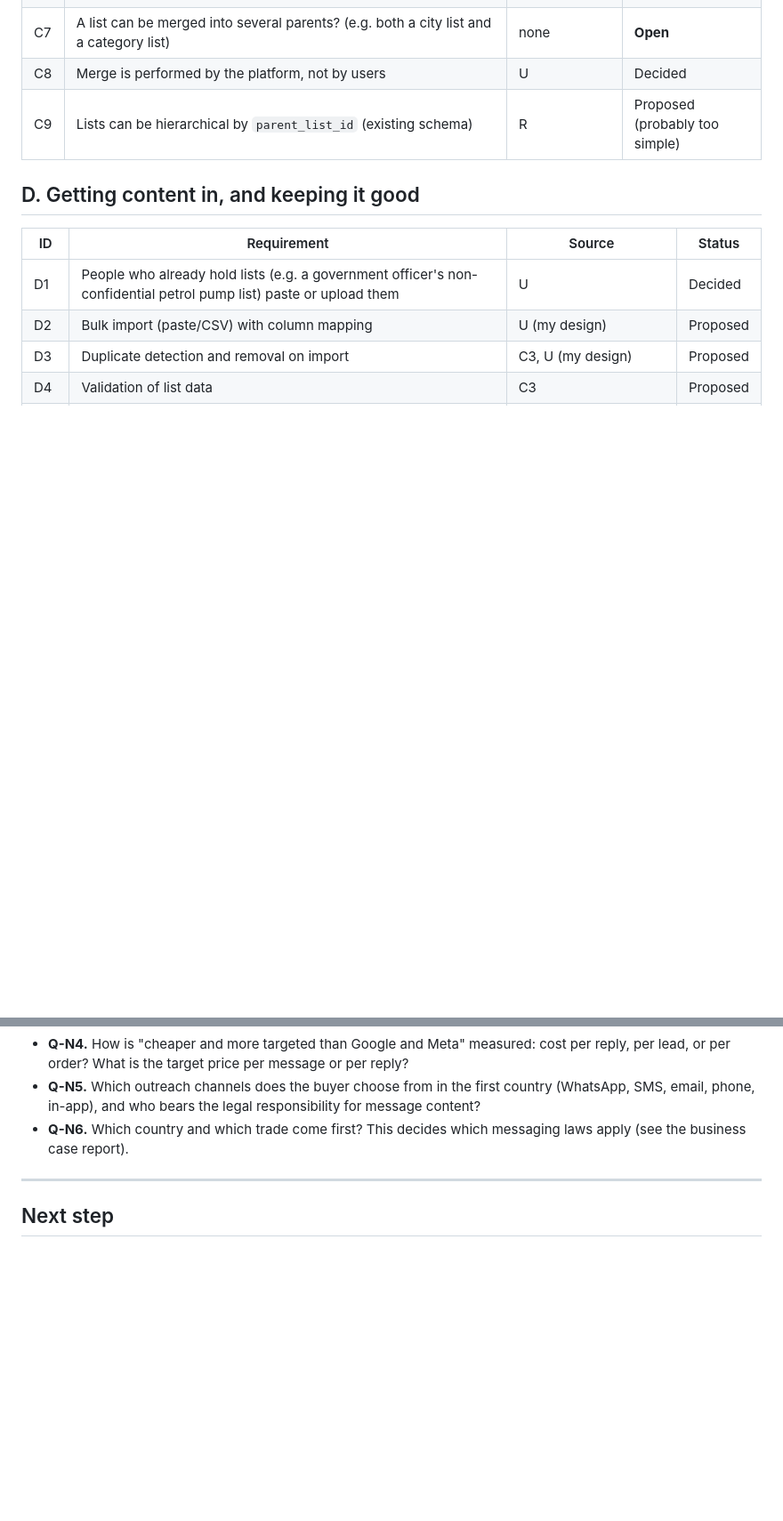
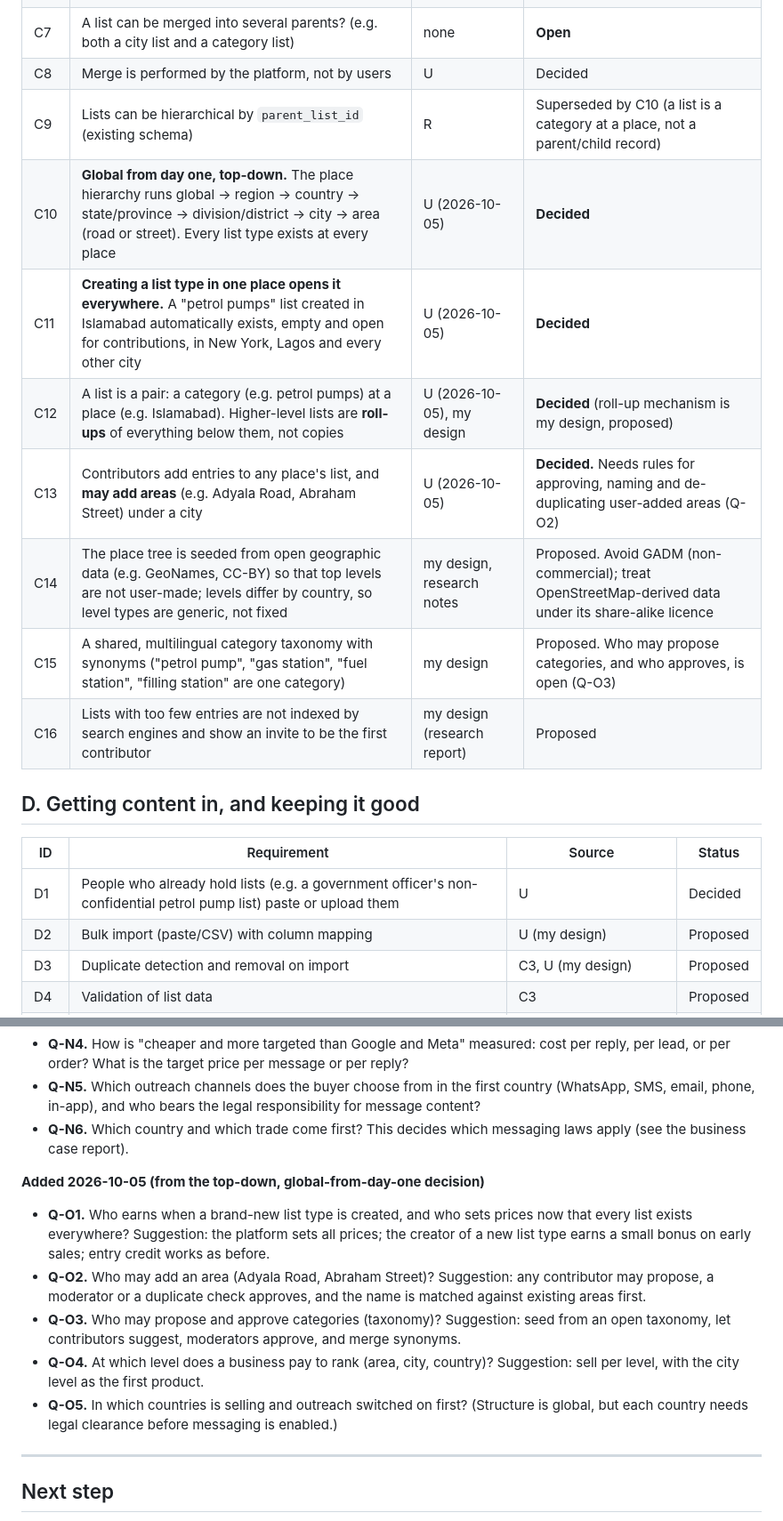
Before and after one commit to ahmadensari/Alllists.org, a Markdown page: docs/REQUIREMENTS.md, 2 parts joined by grey strips. Shown at 89% size. Drawn GitHub-style; blank space fills up the shorter version.

Commit message:
Record top-down, global-from-day-one list model
Lists are a category at a place; creating one in any city opens it in
every city; higher levels roll up what is below; contributors may add
areas. Supersedes the bottom-up merge (C1, C9), adds C10-C16, conflicts
P11-P13 and questions Q-O1 to Q-O5.

Co-Authored-By: Claude Sonnet 5.5 <noreply@anthropic.com>
Claude-Session: https://claude.ai/code/session_01WZzaiBvCtFQDNaZmwWHHHQ

```diff
--- a/docs/REQUIREMENTS.md
+++ b/docs/REQUIREMENTS.md
@@ -66,7 +66,14 @@ It is a working document: nothing here is built, and nothing marked "unconfirmed
 | C6 | Entries carry contact info, location, description (existing schema) | R | Proposed |
 | C7 | A list can be merged into several parents? (e.g. both a city list and a category list) | none | **Open** |
 | C8 | Merge is performed by the platform, not by users | U | Decided |
-| C9 | Lists can be hierarchical by `parent_list_id` (existing schema) | R | Proposed (probably too simple) |
+| C9 | Lists can be hierarchical by `parent_list_id` (existing schema) | R | Superseded by C10 (a list is a category at a place, not a parent/child record) |
+| C10 | **Global from day one, top-down.** The place hierarchy runs global → region → country → state/province → division/district → city → area (road or street). Every list type exists at every place | U (2026-10-05) | **Decided** |
+| C11 | **Creating a list type in one place opens it everywhere.** A "petrol pumps" list created in Islamabad automatically exists, empty and open for contributions, in New York, Lagos and every other city | U (2026-10-05) | **Decided** |
+| C12 | A list is a pair: a category (e.g. petrol pumps) at a place (e.g. Islamabad). Higher-level lists are **roll-ups** of everything below them, not copies | U (2026-10-05), my design | **Decided** (roll-up mechanism is my design, proposed) |
+| C13 | Contributors add entries to any place's list, and **may add areas** (e.g. Adyala Road, Abraham Street) under a city | U (2026-10-05) | **Decided.** Needs rules for approving, naming and de-duplicating user-added areas (Q-O2) |
+| C14 | The place tree is seeded from open geographic data (e.g. GeoNames, CC-BY) so that top levels are not user-made; levels differ by country, so level types are generic, not fixed | my design, research notes | Proposed. Avoid GADM (non-commercial); treat OpenStreetMap-derived data under its share-alike licence |
+| C15 | A shared, multilingual category taxonomy with synonyms ("petrol pump", "gas station", "fuel station", "filling station" are one category) | my design | Proposed. Who may propose categories, and who approves, is open (Q-O3) |
+| C16 | Lists with too few entries are not indexed by search engines and show an invite to be the first contributor | my design (research report) | Proposed |
 
 ## D. Getting content in, and keeping it good
 
@@ -310,6 +320,14 @@ It is a working document: nothing here is built, and nothing marked "unconfirmed
 - **Q-N5.** Which outreach channels does the buyer choose from in the first country (WhatsApp, SMS, email, phone, in-app), and who bears the legal responsibility for message content?
 - **Q-N6.** Which country and which trade come first? This decides which messaging laws apply (see the business case report).
 
+**Added 2026-10-05 (from the top-down, global-from-day-one decision)**
+
+- **Q-O1.** Who earns when a brand-new list type is created, and who sets prices now that every list exists everywhere? Suggestion: the platform sets all prices; the creator of a new list type earns a small bonus on early sales; entry credit works as before.
+- **Q-O2.** Who may add an area (Adyala Road, Abraham Street)? Suggestion: any contributor may propose, a moderator or a duplicate check approves, and the name is matched against existing areas first.
+- **Q-O3.** Who may propose and approve categories (taxonomy)? Suggestion: seed from an open taxonomy, let contributors suggest, moderators approve, and merge synonyms.
+- **Q-O4.** At which level does a business pay to rank (area, city, country)? Suggestion: sell per level, with the city level as the first product.
+- **Q-O5.** In which countries is selling and outreach switched on first? (Structure is global, but each country needs legal clearance before messaging is enabled.)
+
 ---
 
 ## Next step
```
Also changed, not shown: other parts of docs/REQUIREMENTS.md (+4 -1 lines).
